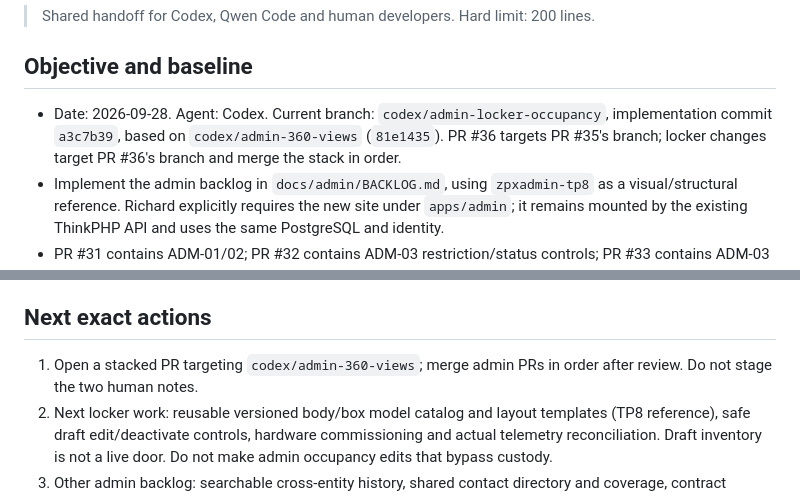
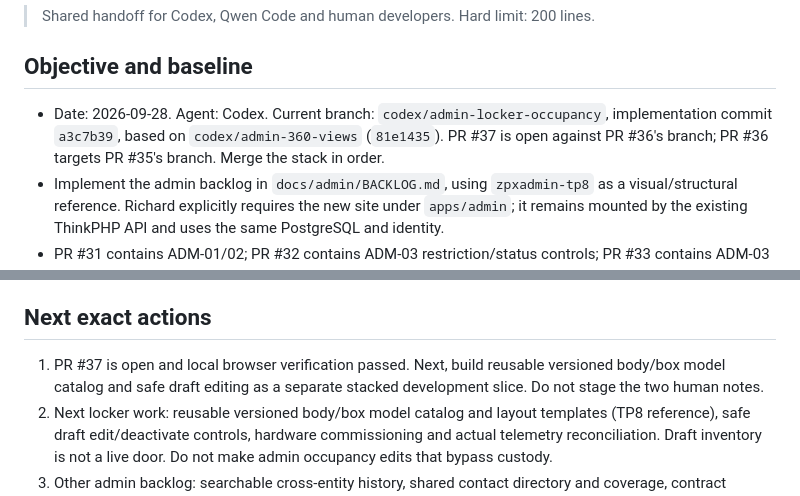
Before and after one commit to zipcodexpress/ZPX_Delivery, a Markdown page: docs/CURRENT_STATUS.md, 2 parts joined by grey strips. GitHub-like rendering.

Commit message:
docs: record locker occupancy PR handoff

```diff
--- a/docs/CURRENT_STATUS.md
+++ b/docs/CURRENT_STATUS.md
@@ -4,7 +4,7 @@
 
 ## Objective and baseline
 
-- Date: 2026-09-28. Agent: Codex. Current branch: `codex/admin-locker-occupancy`, implementation commit `a3c7b39`, based on `codex/admin-360-views` (`81e1435`). PR #36 targets PR #35's branch; locker changes target PR #36's branch and merge the stack in order.
+- Date: 2026-09-28. Agent: Codex. Current branch: `codex/admin-locker-occupancy`, implementation commit `a3c7b39`, based on `codex/admin-360-views` (`81e1435`). PR #37 is open against PR #36's branch; PR #36 targets PR #35's branch. Merge the stack in order.
 - Implement the admin backlog in `docs/admin/BACKLOG.md`, using `zpxadmin-tp8` as a visual/structural reference. Richard explicitly requires the new site under `apps/admin`; it remains mounted by the existing ThinkPHP API and uses the same PostgreSQL and identity.
 - PR #31 contains ADM-01/02; PR #32 contains ADM-03 restriction/status controls; PR #33 contains ADM-03 read-only details; PR #34 contains the first ADM-04 partner registry/draft creation. This branch implements an ADM-05/06 and people-address partial slice. Search/filtering, support, fleet/commercial, delegated partner grants and resource relationships remain.
 - Preserve the untracked human notes `docs/PACKAGE_TRACKING_CUSTODY_PLAN.md` and `docs/ZPX_DELIVERY_NEXT_DEVELOPMENT_HANDOFF_09_22.md`; do not stage them.
@@ -44,7 +44,7 @@
 
 ## Next exact actions
 
-1. Open a stacked PR targeting `codex/admin-360-views`; merge admin PRs in order after review. Do not stage the two human notes.
+1. PR #37 is open and local browser verification passed. Next, build reusable versioned body/box model catalog and safe draft editing as a separate stacked development slice. Do not stage the two human notes.
 2. Next locker work: reusable versioned body/box model catalog and layout templates (TP8 reference), safe draft edit/deactivate controls, hardware commissioning and actual telemetry reconciliation. Draft inventory is not a live door. Do not make admin occupancy edits that bypass custody.
 3. Other admin backlog: searchable cross-entity history, shared contact directory and coverage, contract documents/effective periods, locker owner/operator relationships, commercial terms, finance reconciliation/payout evidence, delegated partner grants and calendar/access policy. Overdue amounts remain draft configuration. DBeaver PostgreSQL mapping remains `127.0.0.1:5432`.
 
```
